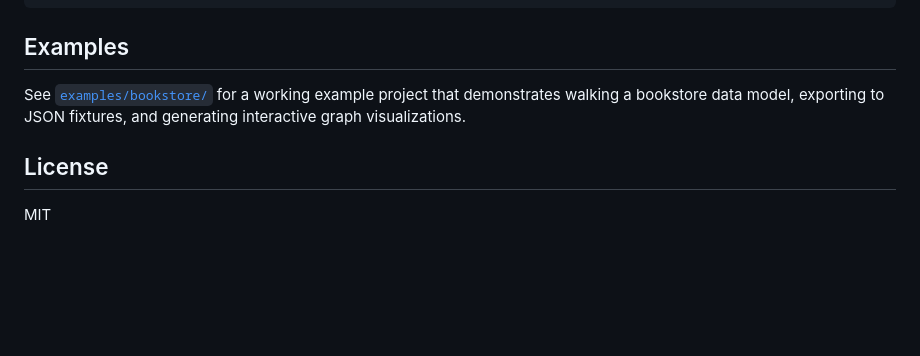
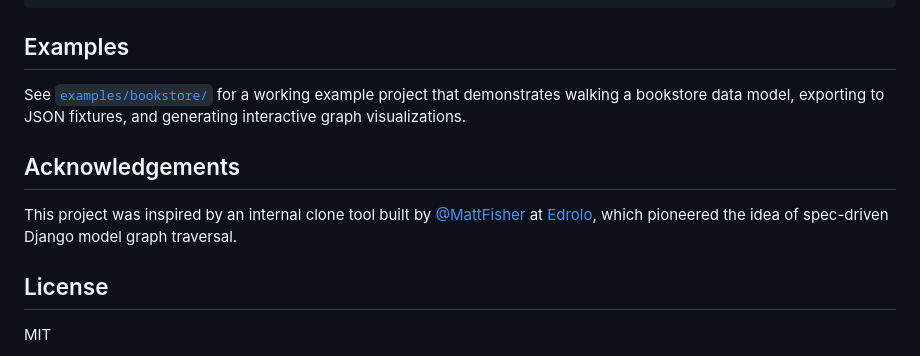
Before and after one commit to dannyshaw/django-graph-walker, a Markdown page: README.md, the part around the change. GitHub-like rendering; blank space fills up the shorter version.

Commit message:
Add acknowledgement for @MattFisher's original clone tool at Edrolo

```diff
--- a/README.md
+++ b/README.md
@@ -236,6 +236,10 @@ graph.render("instances", format="svg")
 
 See [`examples/bookstore/`](examples/bookstore/) for a working example project that demonstrates walking a bookstore data model, exporting to JSON fixtures, and generating interactive graph visualizations.
 
+## Acknowledgements
+
+This project was inspired by an internal clone tool built by [@MattFisher](https://github.com/MattFisher) at [Edrolo](https://edrolo.com.au), which pioneered the idea of spec-driven Django model graph traversal.
+
 ## License
 
 MIT
```
